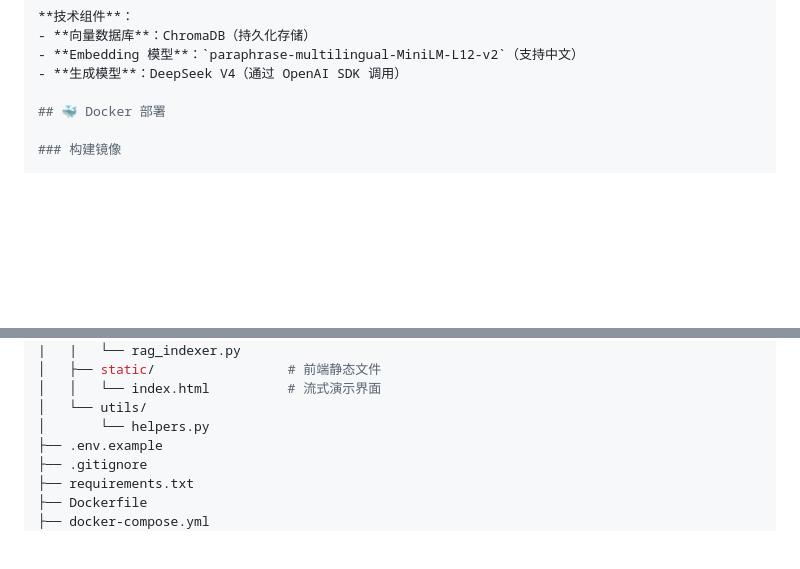
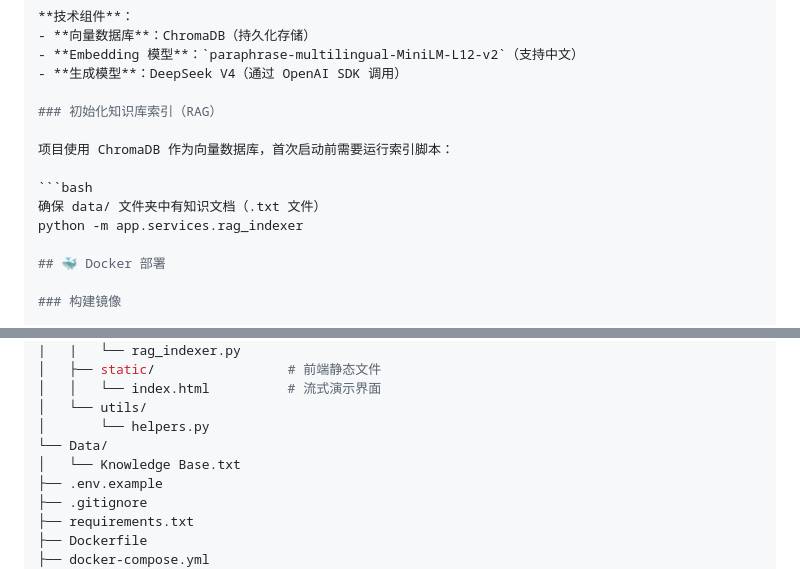
Before and after one commit to forestMao340/Battle_Report, a Markdown page: README.md, 2 parts joined by grey strips. Drawn GitHub-style; blank space fills up the shorter version.

````diff
--- a/README.md
+++ b/README.md
@@ -91,6 +91,14 @@ uvicorn app.main:app --reload
 - **Embedding 模型**：`paraphrase-multilingual-MiniLM-L12-v2`（支持中文）
 - **生成模型**：DeepSeek V4（通过 OpenAI SDK 调用）
 
+### 初始化知识库索引（RAG）
+
+项目使用 ChromaDB 作为向量数据库，首次启动前需要运行索引脚本：
+
+```bash
+确保 data/ 文件夹中有知识文档（.txt 文件）
+python -m app.services.rag_indexer
+
 ## 🐳 Docker 部署
 
 ### 构建镜像
@@ -166,6 +174,8 @@ my_api_project/
 │   │   └── index.html          # 流式演示界面
 │   └── utils/
 │       └── helpers.py
+└── Data/
+│   └── Knowledge Base.txt
 ├── .env.example
 ├── .gitignore
 ├── requirements.txt
````
